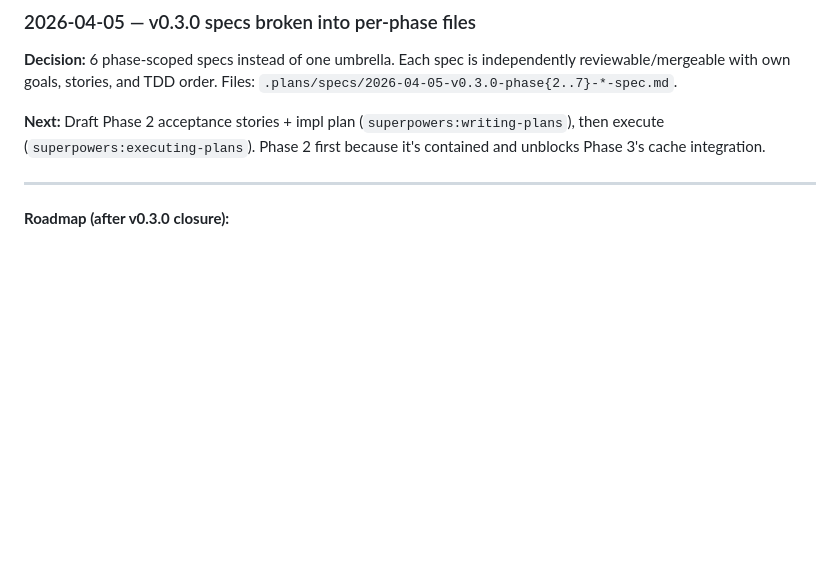
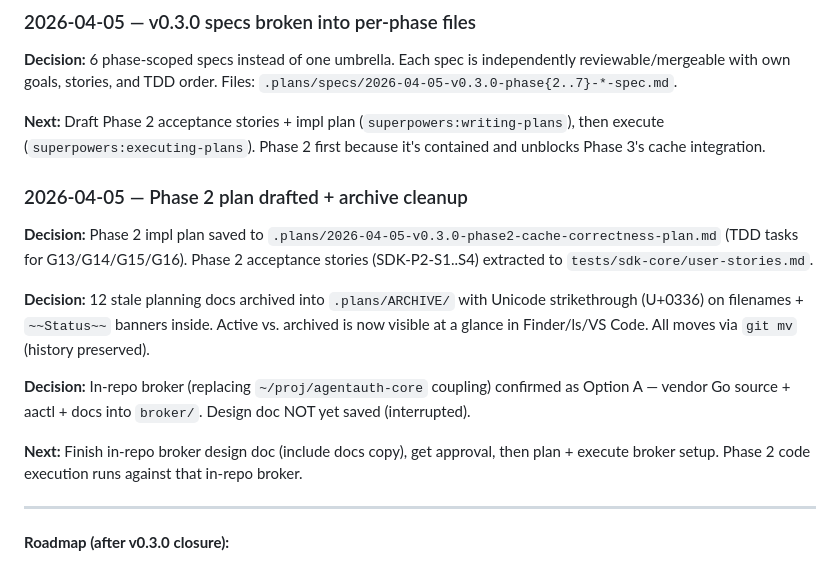
Before and after one commit to devonartis/agentwrit-python, a Markdown page: FLOW.md, the part around the change. GitHub-like rendering; blank space fills up the shorter version.

Commit message:
docs: add FLOW entry for Phase 2 plan + archive cleanup

```diff
--- a/FLOW.md
+++ b/FLOW.md
@@ -97,6 +97,16 @@ Key decisions:
 
 **Next:** Draft Phase 2 acceptance stories + impl plan (`superpowers:writing-plans`), then execute (`superpowers:executing-plans`). Phase 2 first because it's contained and unblocks Phase 3's cache integration.
 
+### 2026-04-05 — Phase 2 plan drafted + archive cleanup
+
+**Decision:** Phase 2 impl plan saved to `.plans/2026-04-05-v0.3.0-phase2-cache-correctness-plan.md` (TDD tasks for G13/G14/G15/G16). Phase 2 acceptance stories (SDK-P2-S1..S4) extracted to `tests/sdk-core/user-stories.md`.
+
+**Decision:** 12 stale planning docs archived into `.plans/ARCHIVE/` with Unicode strikethrough (U+0336) on filenames + `~~Status~~` banners inside. Active vs. archived is now visible at a glance in Finder/ls/VS Code. All moves via `git mv` (history preserved).
+
+**Decision:** In-repo broker (replacing `~/proj/agentauth-core` coupling) confirmed as Option A — vendor Go source + aactl + docs into `broker/`. Design doc NOT yet saved (interrupted).
+
+**Next:** Finish in-repo broker design doc (include docs copy), get approval, then plan + execute broker setup. Phase 2 code execution runs against that in-repo broker.
+
 ---
 
 **Roadmap (after v0.3.0 closure):**
```
